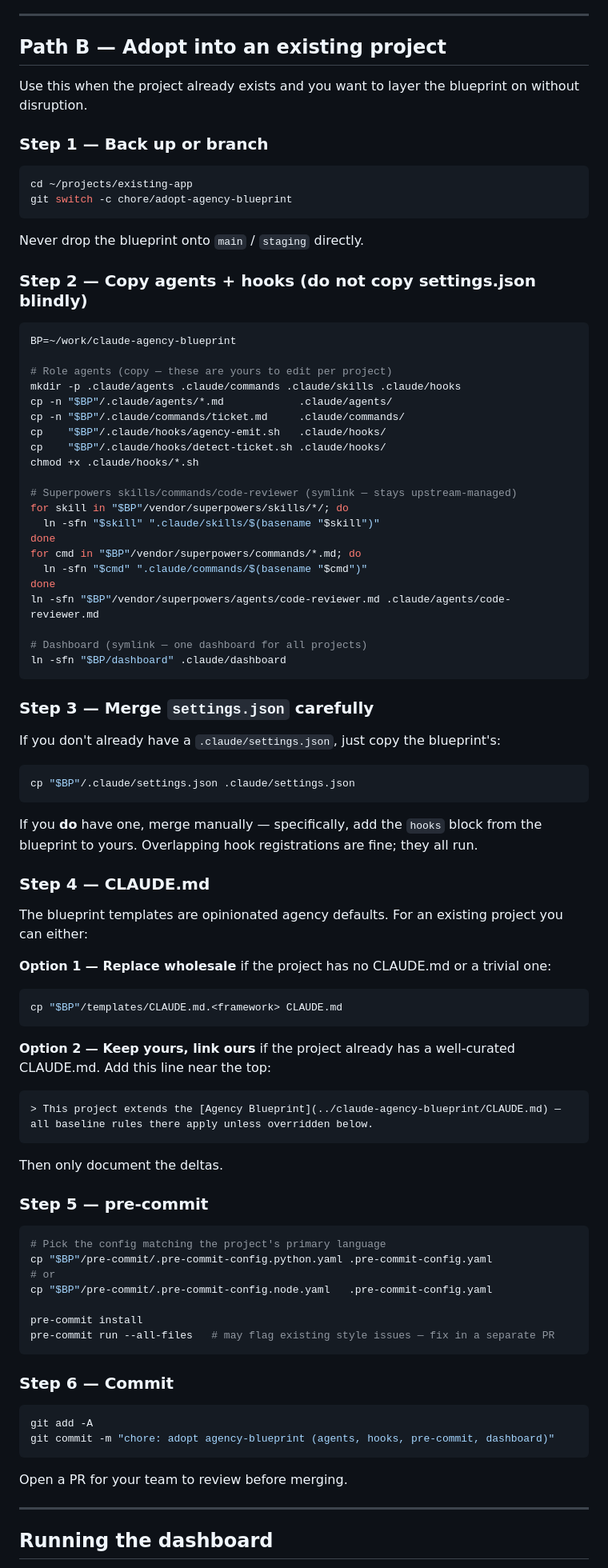
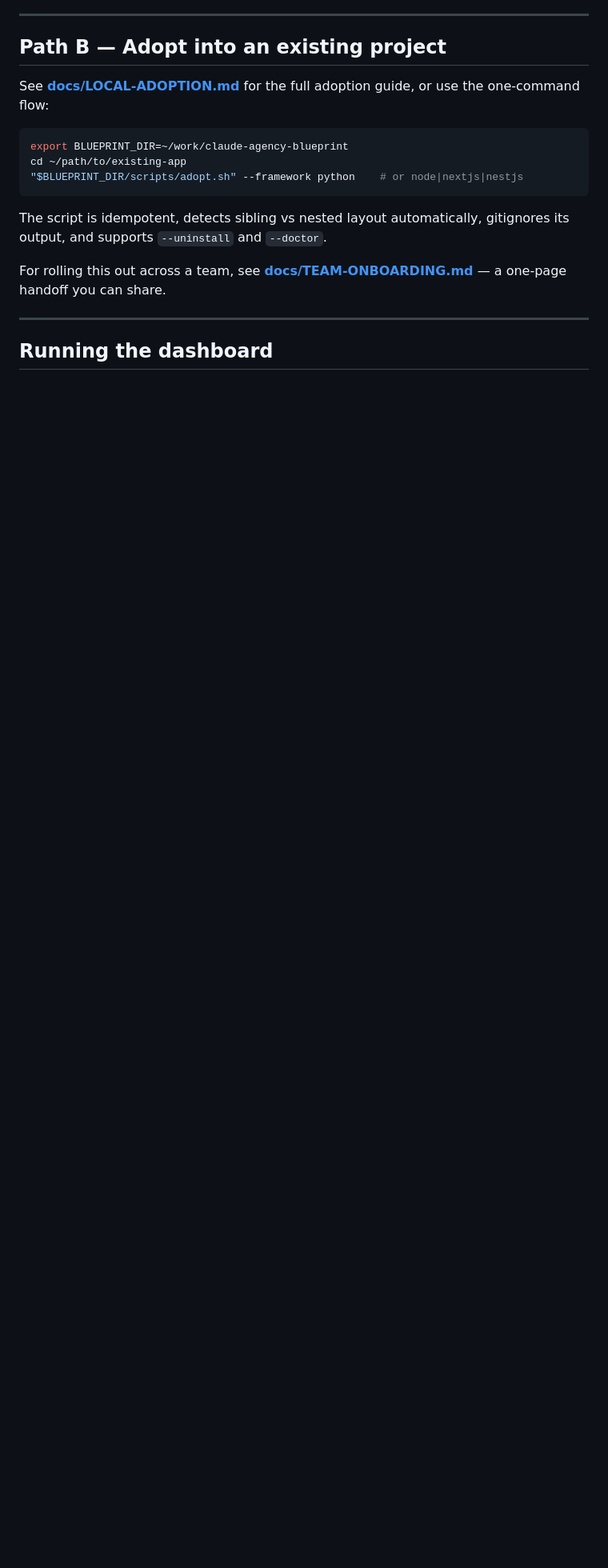
Before and after one commit to eSketchers/claude-blueprint, a Markdown page: SETUP.md, the part around one of its changes. Shown at 80% size. GitHub-like rendering; blank space fills up the shorter version.

Commit message:
docs(setup): shrink Path B to pointer; use $BLUEPRINT_DIR in commands

````diff
--- a/SETUP.md
+++ b/SETUP.md
@@ -207,91 +207,17 @@ Inside Claude Code, type `/ticket <ticket-url>` to start your first piece of wor
 
 ## Path B — Adopt into an existing project
 
-Use this when the project already exists and you want to layer the blueprint on without disruption.
-
-### Step 1 — Back up or branch
+See **[docs/LOCAL-ADOPTION.md](./docs/LOCAL-ADOPTION.md)** for the full adoption guide, or use the one-command flow:
 
 ```bash
-cd ~/projects/existing-app
-git switch -c chore/adopt-agency-blueprint
+export BLUEPRINT_DIR=~/work/claude-agency-blueprint
+cd ~/path/to/existing-app
+"$BLUEPRINT_DIR/scripts/adopt.sh" --framework python    # or node|nextjs|nestjs
 ```
 
-Never drop the blueprint onto `main` / `staging` directly.
+The script is idempotent, detects sibling vs nested layout automatically, gitignores its output, and supports `--uninstall` and `--doctor`.
 
-### Step 2 — Copy agents + hooks (do **not** copy settings.json blindly)
-
-```bash
-BP=~/work/claude-agency-blueprint
-
-# Role agents (copy — these are yours to edit per project)
-mkdir -p .claude/agents .claude/commands .claude/skills .claude/hooks
-cp -n "$BP"/.claude/agents/*.md            .claude/agents/
-cp -n "$BP"/.claude/commands/ticket.md     .claude/commands/
-cp    "$BP"/.claude/hooks/agency-emit.sh   .claude/hooks/
-cp    "$BP"/.claude/hooks/detect-ticket.sh .claude/hooks/
-chmod +x .claude/hooks/*.sh
-
-# Superpowers skills/commands/code-reviewer (symlink — stays upstream-managed)
-for skill in "$BP"/vendor/superpowers/skills/*/; do
-  ln -sfn "$skill" ".claude/skills/$(basename "$skill")"
-done
-for cmd in "$BP"/vendor/superpowers/commands/*.md; do
-  ln -sfn "$cmd" ".claude/commands/$(basename "$cmd")"
-done
-ln -sfn "$BP"/vendor/superpowers/agents/code-reviewer.md .claude/agents/code-reviewer.md
-
-# Dashboard (symlink — one dashboard for all projects)
-ln -sfn "$BP/dashboard" .claude/dashboard
-```
-
-### Step 3 — Merge `settings.json` carefully
-
-If you don't already have a `.claude/settings.json`, just copy the blueprint's:
-
-```bash
-cp "$BP"/.claude/settings.json .claude/settings.json
-```
-
-If you **do** have one, merge manually — specifically, add the `hooks` block from the blueprint to yours. Overlapping hook registrations are fine; they all run.
-
-### Step 4 — CLAUDE.md
-
-The blueprint templates are opinionated agency defaults. For an existing project you can either:
-
-**Option 1 — Replace wholesale** if the project has no CLAUDE.md or a trivial one:
-
-```bash
-cp "$BP"/templates/CLAUDE.md.<framework> CLAUDE.md
-```
-
-**Option 2 — Keep yours, link ours** if the project already has a well-curated CLAUDE.md. Add this line near the top:
-
-```markdown
-> This project extends the [Agency Blueprint](../claude-agency-blueprint/CLAUDE.md) — all baseline rules there apply unless overridden below.
-```
-
-Then only document the deltas.
-
-### Step 5 — pre-commit
-
-```bash
-# Pick the config matching the project's primary language
-cp "$BP"/pre-commit/.pre-commit-config.python.yaml .pre-commit-config.yaml
-# or
-cp "$BP"/pre-commit/.pre-commit-config.node.yaml   .pre-commit-config.yaml
-
-pre-commit install
-pre-commit run --all-files   # may flag existing style issues — fix in a separate PR
-```
-
-### Step 6 — Commit
-
-```bash
-git add -A
-git commit -m "chore: adopt agency-blueprint (agents, hooks, pre-commit, dashboard)"
-```
-
-Open a PR for your team to review before merging.
+For rolling this out across a team, see **[docs/TEAM-ONBOARDING.md](./docs/TEAM-ONBOARDING.md)** — a one-page handoff you can share.
 
 ---
 
````
Also changed, not shown: other parts of SETUP.md (+6 -6 lines).
